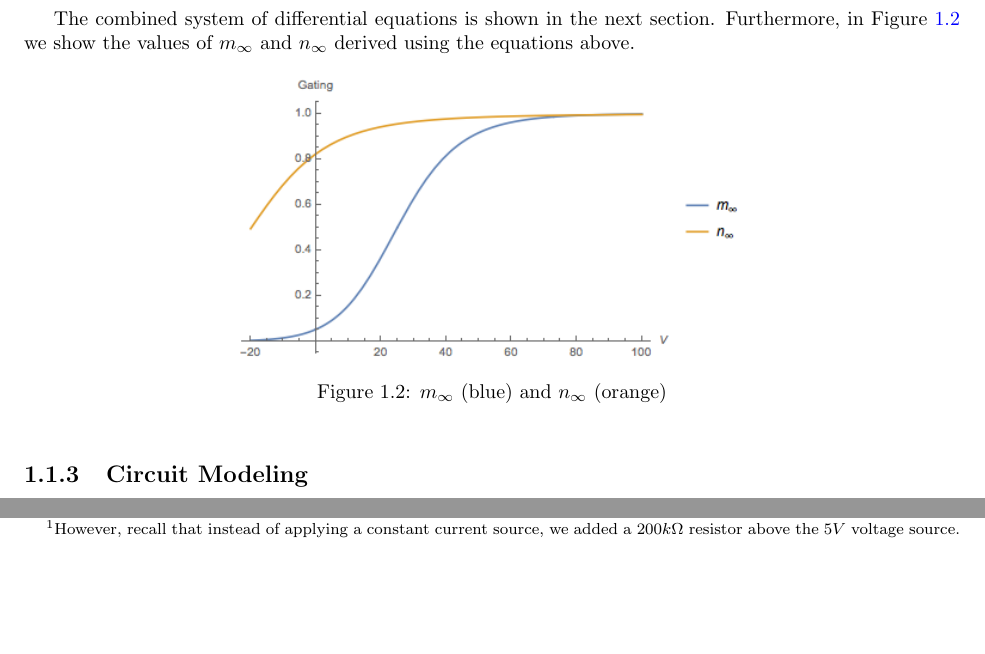
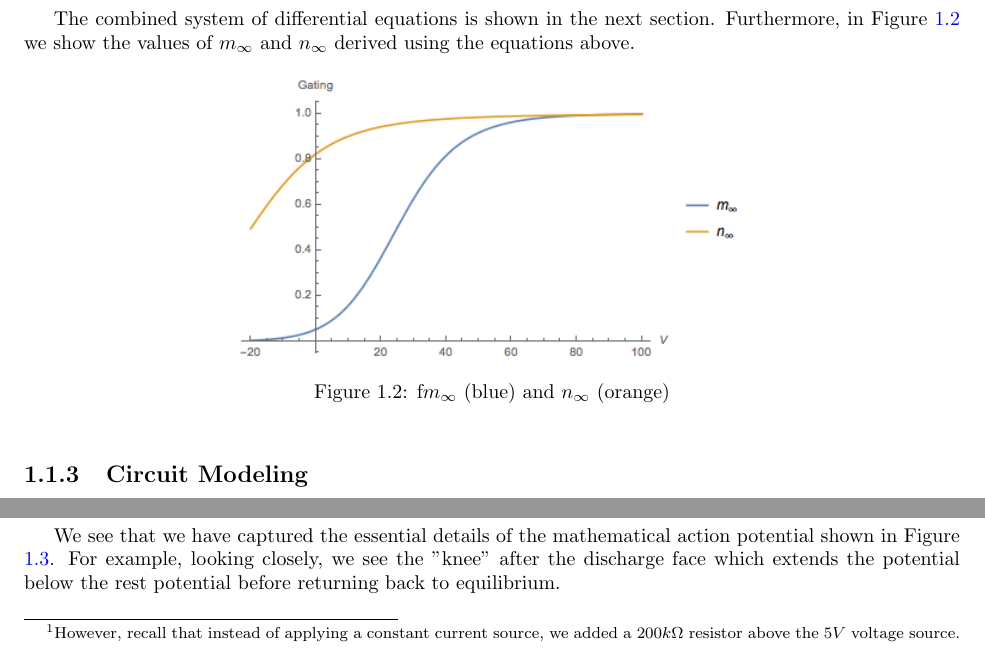
Before and after one commit to farice/PHY365L-Neural-Circuits, a LaTeX book (Reports/phy365L_book.tex): two parts of pages 6 and 11 of 23 before the commit and two parts of pages 6 and 10 of 23 after it, joined at a grey line, cut so that both start at the same text, the shorter picture padded with empty space. Compiled offline with pdfLaTeX.

Commit message:
ultra clean

```diff
--- a/Reports/phy365L_book.tex
+++ b/Reports/phy365L_book.tex
@@ -196,7 +196,7 @@ The combined system of differential equations is shown in the next section. Furt
 \begin{figure}[h]
 \centering
 	\includegraphics[height=5cm]{gating.png}
-	\caption{$m_{\infty}$ (blue) and $n_{\infty}$ (orange)}
+	\caption{f$m_{\infty}$ (blue) and $n_{\infty}$ (orange)}
 		\label{fig:inf}
 \end{figure}
 
@@ -333,6 +333,8 @@ We constructed the circuit faithfully in accordance with Figure \ref{fig:maeda-p
 From the Figure \ref{fig:pulse}, we see that the slow repolarization current (associated with the charging of the $0.5 \mu F$ capacitor) increases the voltage just short of $1 V$ before the fast current opens, falling short of the $2V$ equilibrium theoretical prediction. This is because the transistor which opens the fast current ($A$) is opened before this equilibrium can be reached.
 
 Furthermore, we see that the action potential reaches its maximum at approximately $4 V$, falling short of the theoretical prediction of $4.95V$. This likely indicates that the depolarizing current is activated from switch $B$ before the $1 \mu F$ capacitor is fully charged. Nevertheless, we do not wish to reduce this time constant because we would then activate the fast current prematurely so as to subsume the slow current.
+
+We see that we have captured the essential details of the mathematical action potential shown in Figure \ref{fig:keen}. For example, looking closely, we see the "knee" after the discharge face which extends the potential below the rest potential before returning back to equilibrium.
 
 \section{Circuit 2: A Pulse Type Neuron with Burst}
 
```
Also changed, not shown: Reports/phy365L_book.tex (2 more changed lines).
